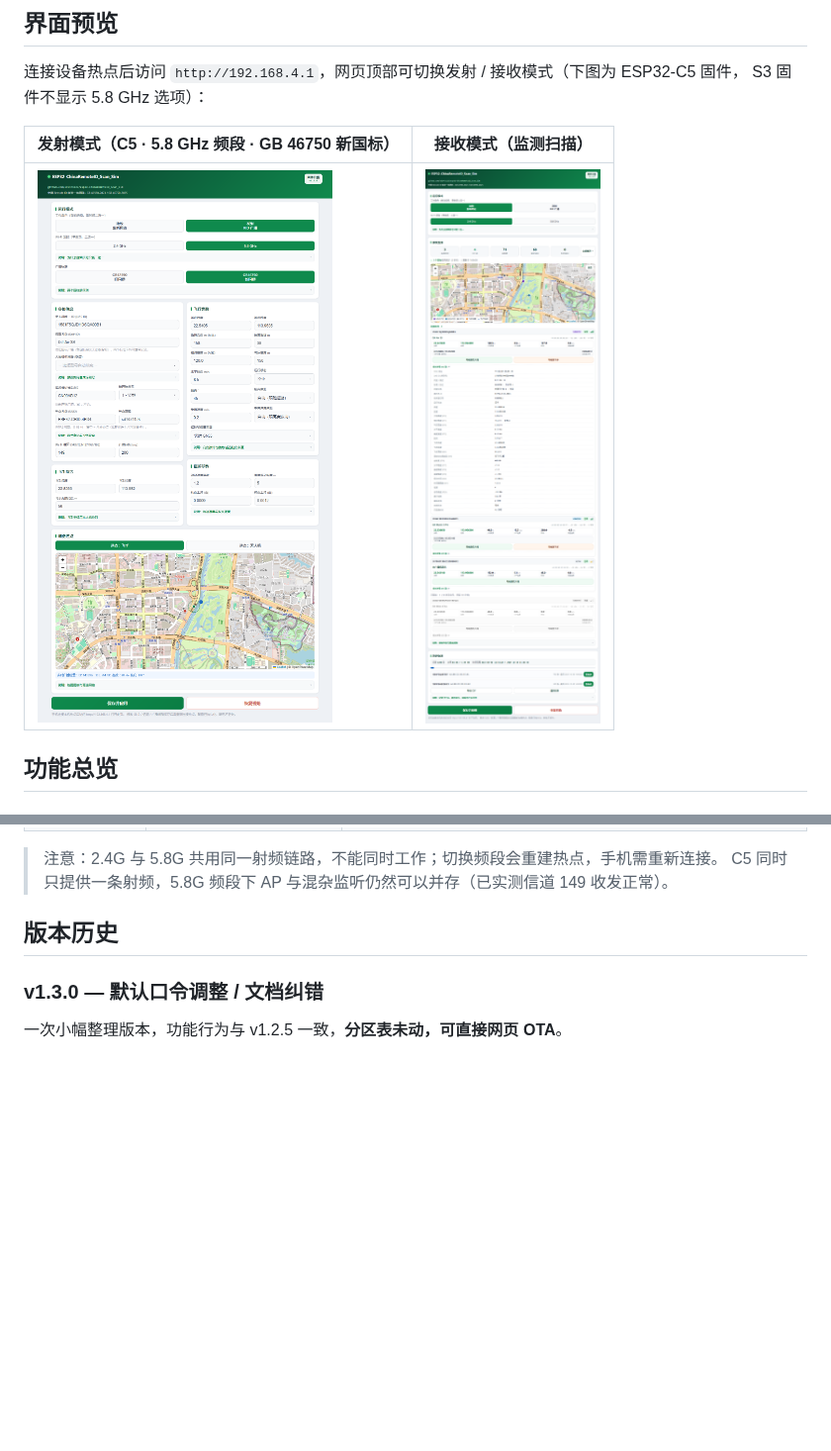
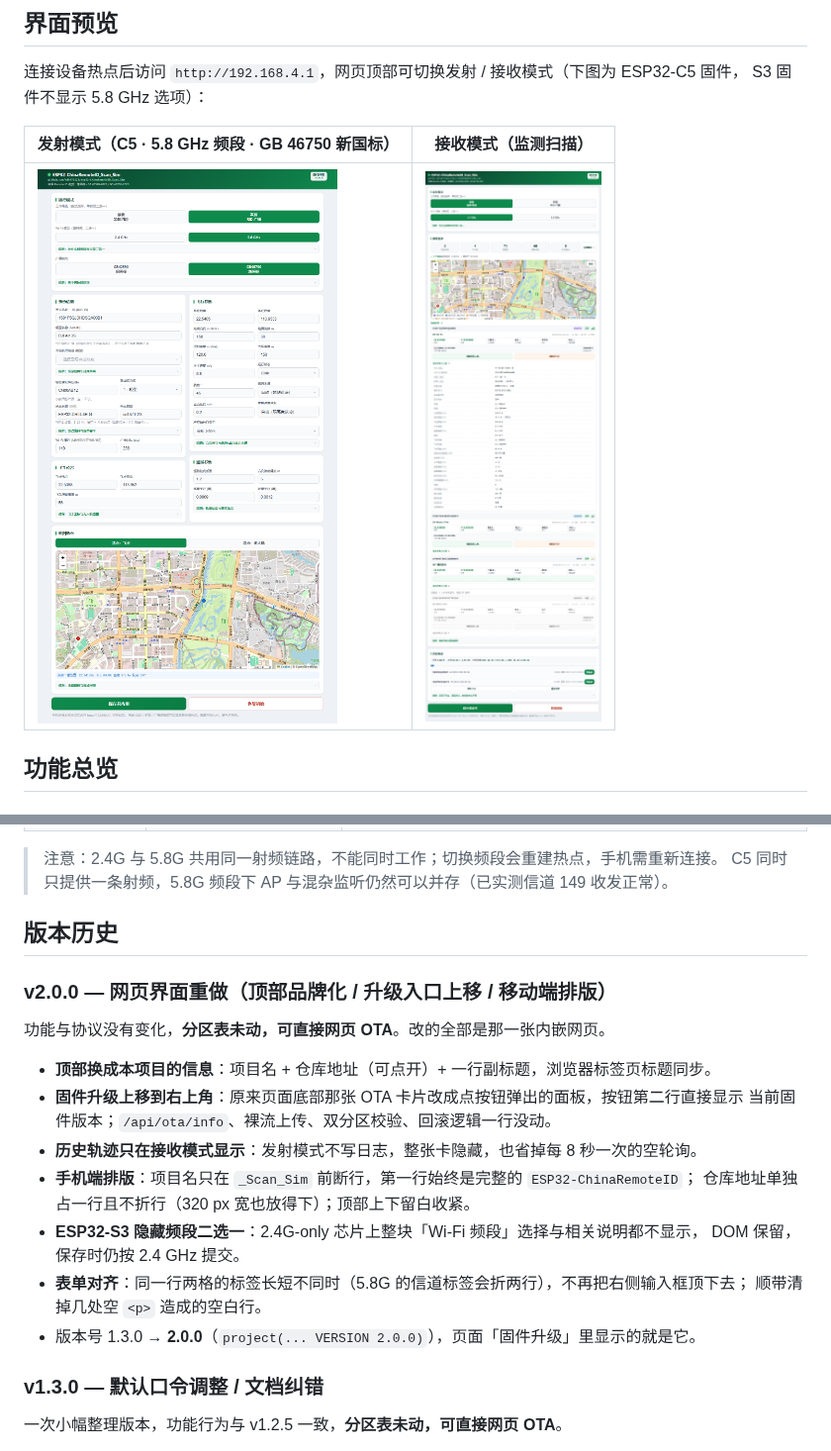
Before and after one commit to sd1471123/esp32-ChinaRemoteID_Scan_Sim, a Markdown page: README.md, 2 parts joined by grey strips. Shown at 99% size. GitHub-like rendering; pictures changed too: docs/webui_rx.png, docs/webui_tx.png; blank space fills up the shorter version.

```diff
--- a/README.md
+++ b/README.md
@@ -254,6 +254,22 @@ GB 42590-2023 附录 A.1.3.1.3 允许 **5725–5829 MHz**，对应 Wi-Fi 信道
 > C5 同时只提供一条射频，5.8G 频段下 AP 与混杂监听仍然可以并存（已实测信道 149 收发正常）。
 
 ## 版本历史
+
+### v2.0.0 — 网页界面重做（顶部品牌化 / 升级入口上移 / 移动端排版）
+
+功能与协议没有变化，**分区表未动，可直接网页 OTA**。改的全部是那一张内嵌网页。
+
+- **顶部换成本项目的信息**：项目名 + 仓库地址（可点开）+ 一行副标题，浏览器标签页标题同步。
+- **固件升级上移到右上角**：原来页面底部那张 OTA 卡片改成点按钮弹出的面板，按钮第二行直接显示
+  当前固件版本；`/api/ota/info`、裸流上传、双分区校验、回滚逻辑一行没动。
+- **历史轨迹只在接收模式显示**：发射模式不写日志，整张卡隐藏，也省掉每 8 秒一次的空轮询。
+- **手机端排版**：项目名只在 `_Scan_Sim` 前断行，第一行始终是完整的 `ESP32-ChinaRemoteID`；
+  仓库地址单独占一行且不折行（320 px 宽也放得下）；顶部上下留白收紧。
+- **ESP32-S3 隐藏频段二选一**：2.4G-only 芯片上整块「Wi-Fi 频段」选择与相关说明都不显示，
+  DOM 保留，保存时仍按 2.4 GHz 提交。
+- **表单对齐**：同一行两格的标签长短不同时（5.8G 的信道标签会折两行），不再把右侧输入框顶下去；
+  顺带清掉几处空 `<p>` 造成的空白行。
+- 版本号 1.3.0 → **2.0.0**（`project(... VERSION 2.0.0)`），页面「固件升级」里显示的就是它。
 
 ### v1.3.0 — 默认口令调整 / 文档纠错
 
```
Also changed, not shown: 5 other files.
